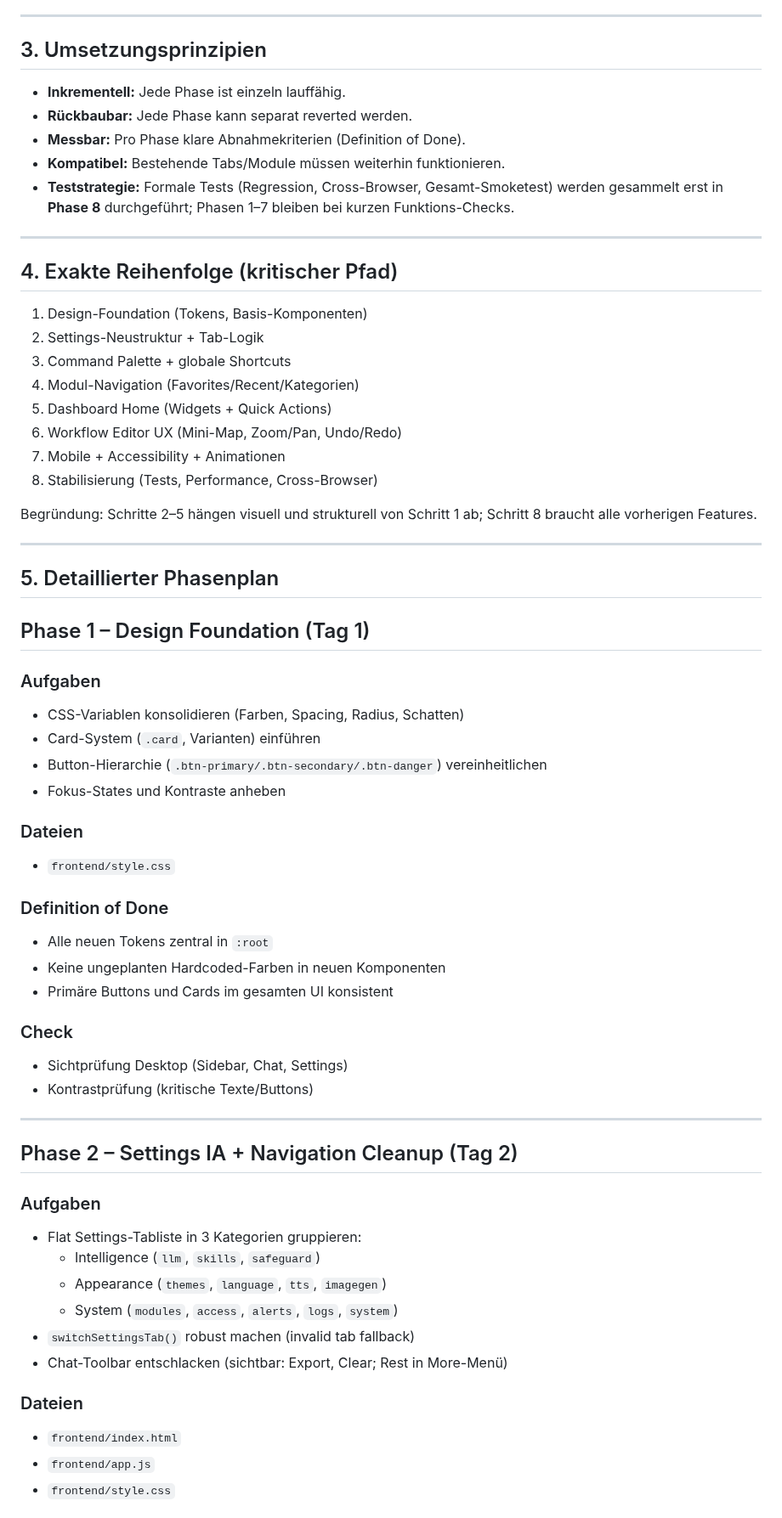
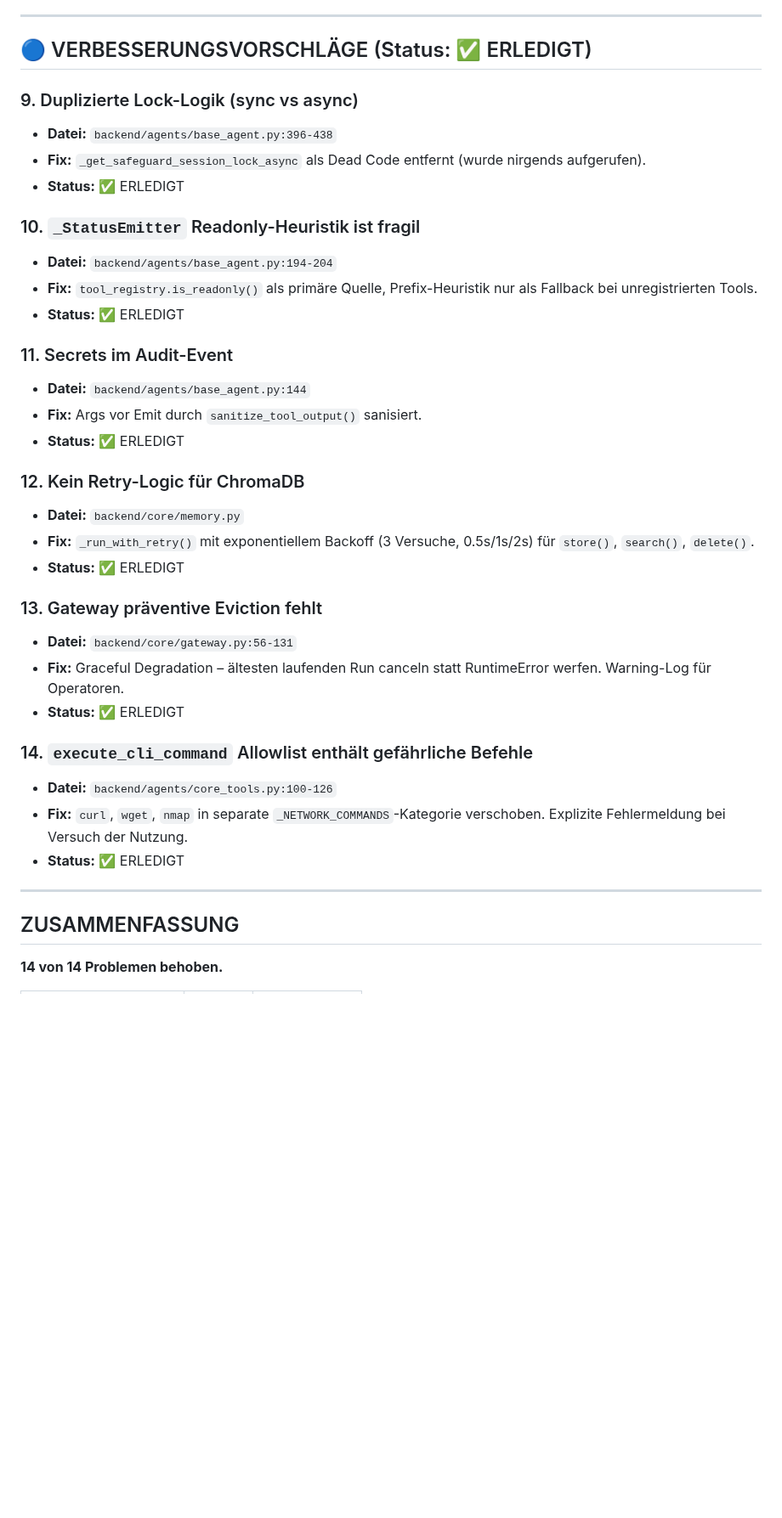
Before and after one commit to natorus87/ninko, a Markdown page: PLAN.md, the part around one of its changes. Shown at 85% size. Drawn GitHub-style; blank space fills up the shorter version.

Commit message:
docs(plan): mark all 14 review findings as completed

```diff
--- a/PLAN.md
+++ b/PLAN.md
@@ -35,67 +62,41 @@ Der Umbau soll das Frontend nicht nur optisch modernisieren, sondern primär die
 
 ---
 
-## 3. Umsetzungsprinzipien
+## 🔵 VERBESSERUNGSVORSCHLÄGE (Status: ✅ ERLEDIGT)
 
-- **Inkrementell:** Jede Phase ist einzeln lauffähig.
-- **Rückbaubar:** Jede Phase kann separat reverted werden.
-- **Messbar:** Pro Phase klare Abnahmekriterien (Definition of Done).
-- **Kompatibel:** Bestehende Tabs/Module müssen weiterhin funktionieren.
-- **Teststrategie:** Formale Tests (Regression, Cross-Browser, Gesamt-Smoketest) werden gesammelt erst in **Phase 8** durchgeführt; Phasen 1–7 bleiben bei kurzen Funktions-Checks.
+### 9. Duplizierte Lock-Logik (sync vs async)
+- **Datei:** `backend/agents/base_agent.py:396-438`
+- **Fix:** `_get_safeguard_session_lock_async` als Dead Code entfernt (wurde nirgends aufgerufen).
+- **Status:** ✅ ERLEDIGT
+
+### 10. `_StatusEmitter` Readonly-Heuristik ist fragil
+- **Datei:** `backend/agents/base_agent.py:194-204`
+- **Fix:** `tool_registry.is_readonly()` als primäre Quelle, Prefix-Heuristik nur als Fallback bei unregistrierten Tools.
+- **Status:** ✅ ERLEDIGT
+
+### 11. Secrets im Audit-Event
+- **Datei:** `backend/agents/base_agent.py:144`
+- **Fix:** Args vor Emit durch `sanitize_tool_output()` sanisiert.
+- **Status:** ✅ ERLEDIGT
+
+### 12. Kein Retry-Logic für ChromaDB
+- **Datei:** `backend/core/memory.py`
+- **Fix:** `_run_with_retry()` mit exponentiellem Backoff (3 Versuche, 0.5s/1s/2s) für `store()`, `search()`, `delete()`.
+- **Status:** ✅ ERLEDIGT
+
+### 13. Gateway präventive Eviction fehlt
+- **Datei:** `backend/core/gateway.py:56-131`
+- **Fix:** Graceful Degradation – ältesten laufenden Run canceln statt RuntimeError werfen. Warning-Log für Operatoren.
+- **Status:** ✅ ERLEDIGT
+
+### 14. `execute_cli_command` Allowlist enthält gefährliche Befehle
+- **Datei:** `backend/agents/core_tools.py:100-126`
+- **Fix:** `curl`, `wget`, `nmap` in separate `_NETWORK_COMMANDS`-Kategorie verschoben. Explizite Fehlermeldung bei Versuch der Nutzung.
+- **Status:** ✅ ERLEDIGT
 
 ---
 
-## 4. Exakte Reihenfolge (kritischer Pfad)
+## ZUSAMMENFASSUNG
 
-1. Design-Foundation (Tokens, Basis-Komponenten)
-2. Settings-Neustruktur + Tab-Logik
-3. Command Palette + globale Shortcuts
-4. Modul-Navigation (Favorites/Recent/Kategorien)
-5. Dashboard Home (Widgets + Quick Actions)
-6. Workflow Editor UX (Mini-Map, Zoom/Pan, Undo/Redo)
-7. Mobile + Accessibility + Animationen
-8. Stabilisierung (Tests, Performance, Cross-Browser)
+**14 von 14 Problemen behoben.**
 
-Begründung: Schritte 2–5 hängen visuell und strukturell von Schritt 1 ab; Schritt 8 braucht alle vorherigen Features.
-
----
-
-## 5. Detaillierter Phasenplan
-
-## Phase 1 – Design Foundation (Tag 1)
-
-### Aufgaben
-- CSS-Variablen konsolidieren (Farben, Spacing, Radius, Schatten)
-- Card-System (`.card`, Varianten) einführen
-- Button-Hierarchie (`.btn-primary/.btn-secondary/.btn-danger`) vereinheitlichen
-- Fokus-States und Kontraste anheben
-
-### Dateien
-- `frontend/style.css`
-
-### Definition of Done
-- Alle neuen Tokens zentral in `:root`
-- Keine ungeplanten Hardcoded-Farben in neuen Komponenten
-- Primäre Buttons und Cards im gesamten UI konsistent
-
-### Check
-- Sichtprüfung Desktop (Sidebar, Chat, Settings)
-- Kontrastprüfung (kritische Texte/Buttons)
-
----
-
-## Phase 2 – Settings IA + Navigation Cleanup (Tag 2)
-
-### Aufgaben
-- Flat Settings-Tabliste in 3 Kategorien gruppieren:
-  - Intelligence (`llm`, `skills`, `safeguard`)
-  - Appearance (`themes`, `language`, `tts`, `imagegen`)
-  - System (`modules`, `access`, `alerts`, `logs`, `system`)
-- `switchSettingsTab()` robust machen (invalid tab fallback)
-- Chat-Toolbar entschlacken (sichtbar: Export, Clear; Rest in More-Menü)
-
-### Dateien
-- `frontend/index.html`
-- `frontend/app.js`
-- `frontend/style.css`
-
```
Also changed, not shown: other parts of PLAN.md (+55 -234 lines).
